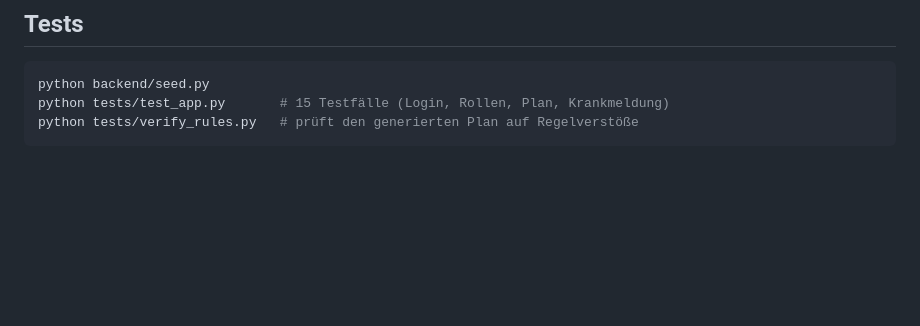
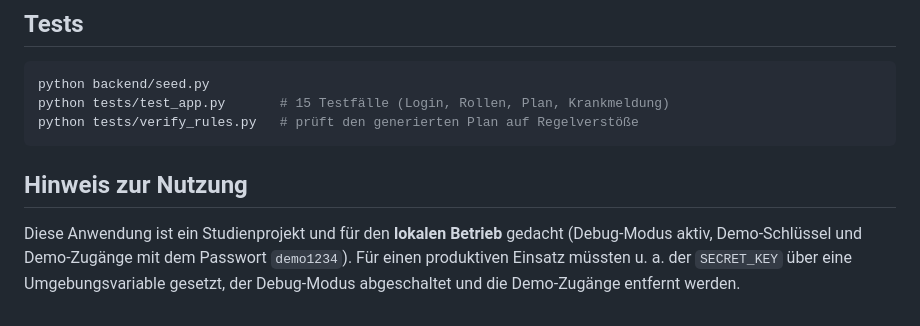
Before and after one commit to widadbgha/fit-aktiv-app, a Markdown page: README.md, the part around the change. GitHub-like rendering; blank space fills up the shorter version.

Commit message:
Update README with usage and production notes
Added usage note for local operation and production setup.

````diff
--- a/README.md
+++ b/README.md
@@ -122,3 +122,11 @@ python backend/seed.py
 python tests/test_app.py       # 15 Testfälle (Login, Rollen, Plan, Krankmeldung)
 python tests/verify_rules.py   # prüft den generierten Plan auf Regelverstöße
 ```
+
+## Hinweis zur Nutzung
+
+Diese Anwendung ist ein Studienprojekt und für den **lokalen Betrieb** gedacht
+(Debug-Modus aktiv, Demo-Schlüssel und Demo-Zugänge mit dem Passwort `demo1234`).
+Für einen produktiven Einsatz müssten u. a. der `SECRET_KEY` über eine
+Umgebungsvariable gesetzt, der Debug-Modus abgeschaltet und die Demo-Zugänge
+entfernt werden.
````
